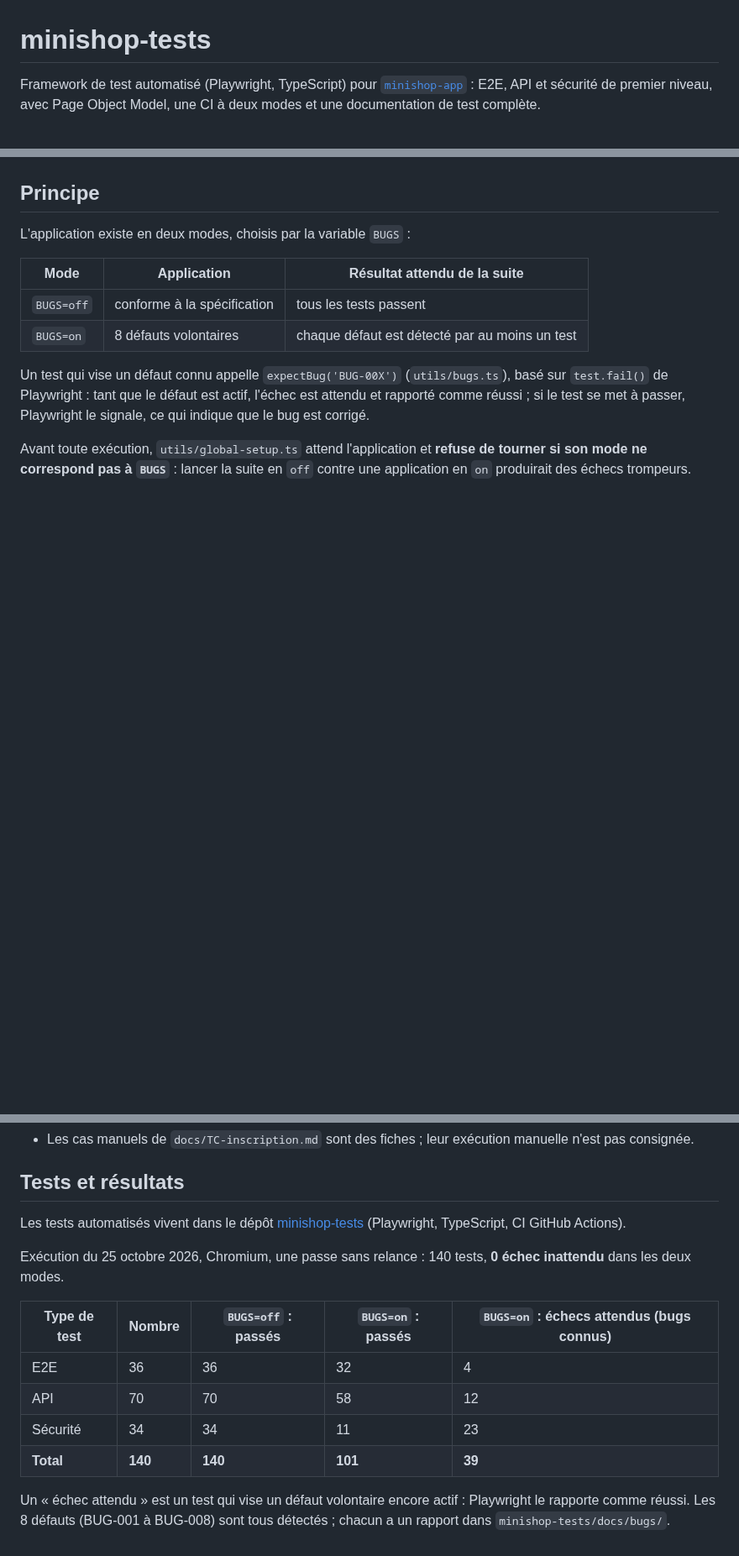
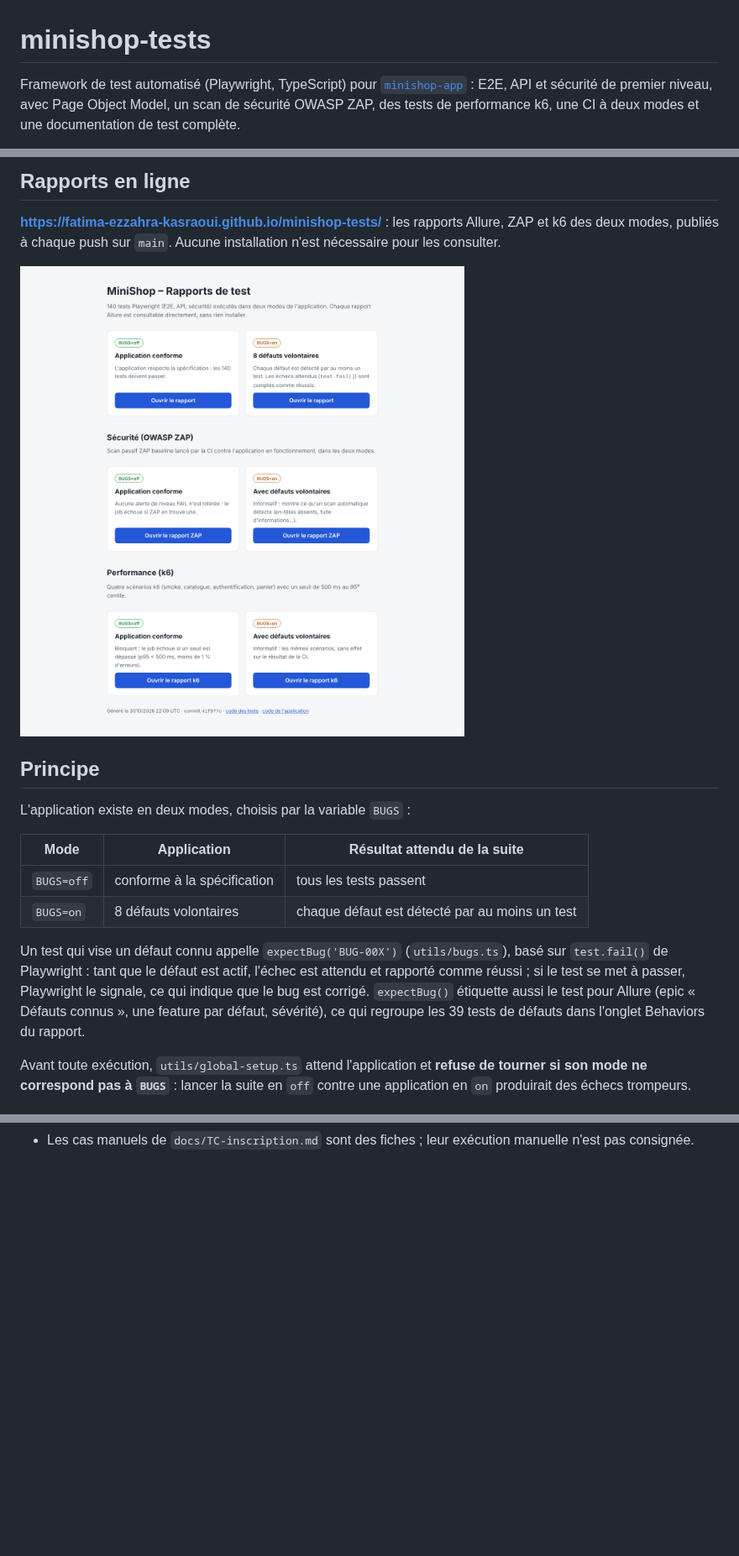
Before and after one commit to fatima-ezzahra-kasraoui/minishop-tests, a Markdown page: README.md, 3 parts joined by grey strips. Shown at 84% size. Rendered like a GitHub page; pictures changed too: docs/img/site-accueil.png (added); blank space fills up the shorter version.

```diff
--- a/README.md
+++ b/README.md
@@ -1,4 +1,4 @@
 # minishop-tests
 
-Framework de test automatisé (Playwright, TypeScript) pour [`minishop-app`](https://github.com/fatima-ezzahra-kasraoui/-Minishop-app) : E2E, API et sécurité de premier niveau, avec Page Object Model, une CI à deux modes et une documentation de test complète.
+Framework de test automatisé (Playwright, TypeScript) pour [`minishop-app`](https://github.com/fatima-ezzahra-kasraoui/-Minishop-app) : E2E, API et sécurité de premier niveau, avec Page Object Model, un scan de sécurité OWASP ZAP, des tests de performance k6, une CI à deux modes et une documentation de test complète.
 
@@ -6,4 +6,9 @@ Framework de test automatisé (Playwright, TypeScript) pour [`minishop-app`](htt
 
+## Rapports en ligne
+
+**<https://fatima-ezzahra-kasraoui.github.io/minishop-tests/>** : les rapports Allure, ZAP et k6 des deux modes, publiés à chaque push sur `main`. Aucune installation n'est nécessaire pour les consulter.
+
+<img src="docs/img/site-accueil.png" alt="Page d'accueil des rapports : Allure, ZAP et k6, dans les modes BUGS=off et BUGS=on" width="640">
 
 ## Principe
 
@@ -14,6 +19,6 @@ L'application existe en deux modes, choisis par la variable `BUGS` :
 | `BUGS=off` | conforme à la spécification | tous les tests passent |
 | `BUGS=on` | 8 défauts volontaires | chaque défaut est détecté par au moins un test |
 
-Un test qui vise un défaut connu appelle `expectBug('BUG-00X')` (`utils/bugs.ts`), basé sur `test.fail()` de Playwright : tant que le défaut est actif, l'échec est attendu et rapporté comme réussi ; si le test se met à passer, Playwright le signale, ce qui indique que le bug est corrigé.
+Un test qui vise un défaut connu appelle `expectBug('BUG-00X')` (`utils/bugs.ts`), basé sur `test.fail()` de Playwright : tant que le défaut est actif, l'échec est attendu et rapporté comme réussi ; si le test se met à passer, Playwright le signale, ce qui indique que le bug est corrigé. `expectBug()` étiquette aussi le test pour Allure (epic « Défauts connus », une feature par défaut, sévérité), ce qui regroupe les 39 tests de défauts dans l'onglet Behaviors du rapport.
 
 Avant toute exécution, `utils/global-setup.ts` attend l'application et **refuse de tourner si son mode ne correspond pas à `BUGS`** : lancer la suite en `off` contre une application en `on` produirait des échecs trompeurs.
@@ -142,17 +190 @@ En local : `npm test`, puis `npm run allure:generate` et `npm run allure:open`.
 - Les cas manuels de `docs/TC-inscription.md` sont des fiches ; leur exécution manuelle n'est pas consignée.
-
-
-## Tests et résultats
-
-Les tests automatisés vivent dans le dépôt [minishop-tests](https://github.com/fatima-ezzahra-kasraoui/minishop-tests) (Playwright, TypeScript, CI GitHub Actions).
-
-Exécution du 25 octobre 2026, Chromium, une passe sans relance : 140 tests, **0 échec inattendu** dans les deux modes.
-
-| Type de test | Nombre | `BUGS=off` : passés | `BUGS=on` : passés | `BUGS=on` : échecs attendus (bugs connus) |
-|---|---|---|---|---|
-| E2E | 36 | 36 | 32 | 4 |
-| API | 70 | 70 | 58 | 12 |
-| Sécurité | 34 | 34 | 11 | 23 |
-| **Total** | **140** | **140** | **101** | **39** |
-
-Un « échec attendu » est un test qui vise un défaut volontaire encore actif : Playwright le rapporte comme réussi. Les 8 défauts (BUG-001 à BUG-008) sont tous détectés ; chacun a un rapport dans `minishop-tests/docs/bugs/`.
```
Also changed, not shown: other parts of README.md (+95 -52 lines), docs/img/allure-defauts-connus.png (added), 3 other files.
